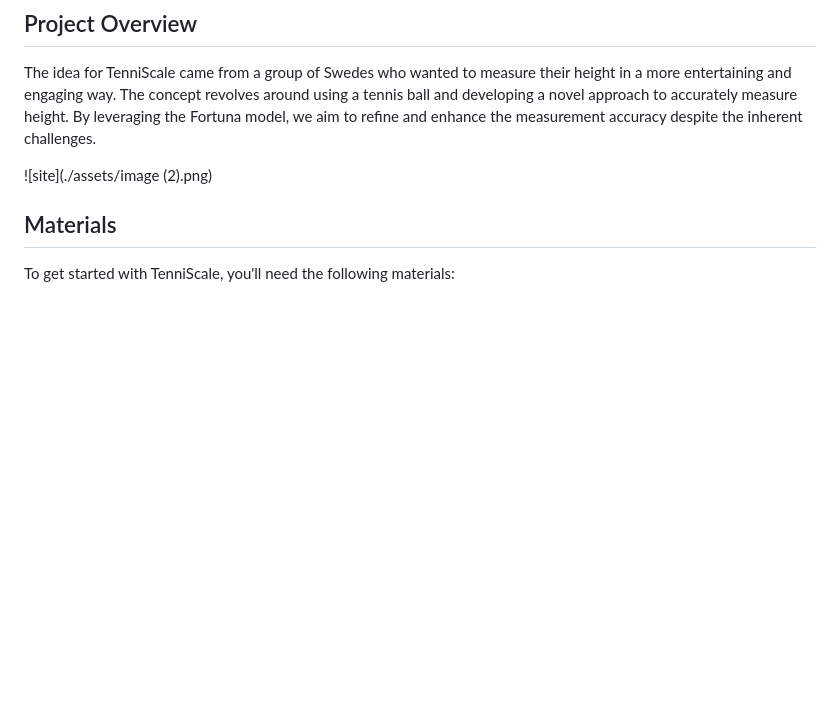
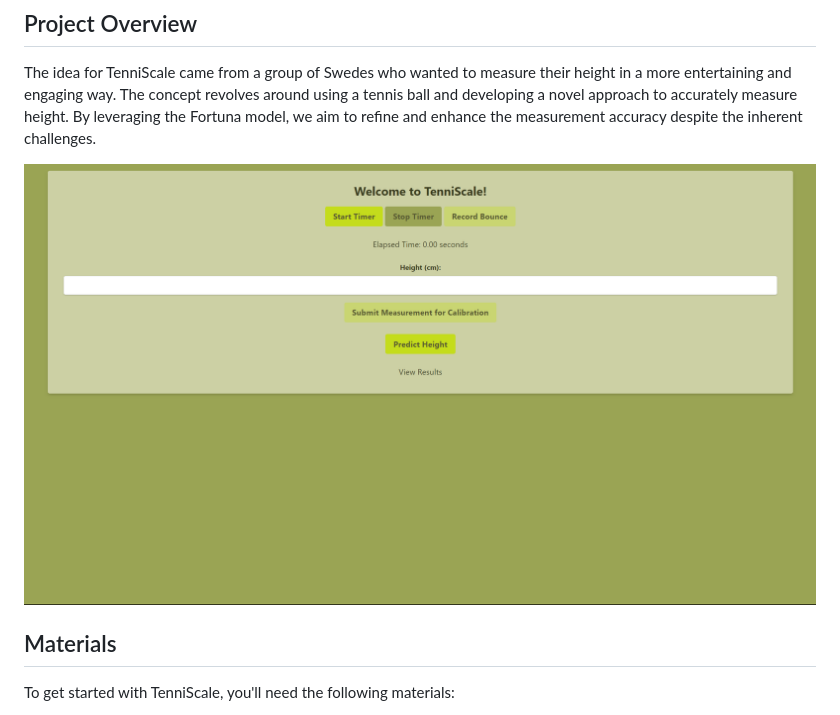
Before and after one commit to valiantlynx/TenniScale, a Markdown page: README.md, the part around the change. GitHub-like rendering; blank space fills up the shorter version.

```diff
--- a/README.md
+++ b/README.md
@@ -8,7 +8,7 @@ Welcome to **TenniScale**! A fun and innovative way to measure height using a te
 The idea for TenniScale came from a group of Swedes who wanted to measure their height in a more entertaining and engaging way. The concept revolves around using a tennis ball and developing a novel approach to accurately
 measure height. By leveraging the Fortuna model, we aim to refine and enhance the measurement accuracy despite the inherent challenges.
 
-![site](./assets/image (2).png)
+![site](./assets/screenshot.png)
 
 ## Materials
 
```
